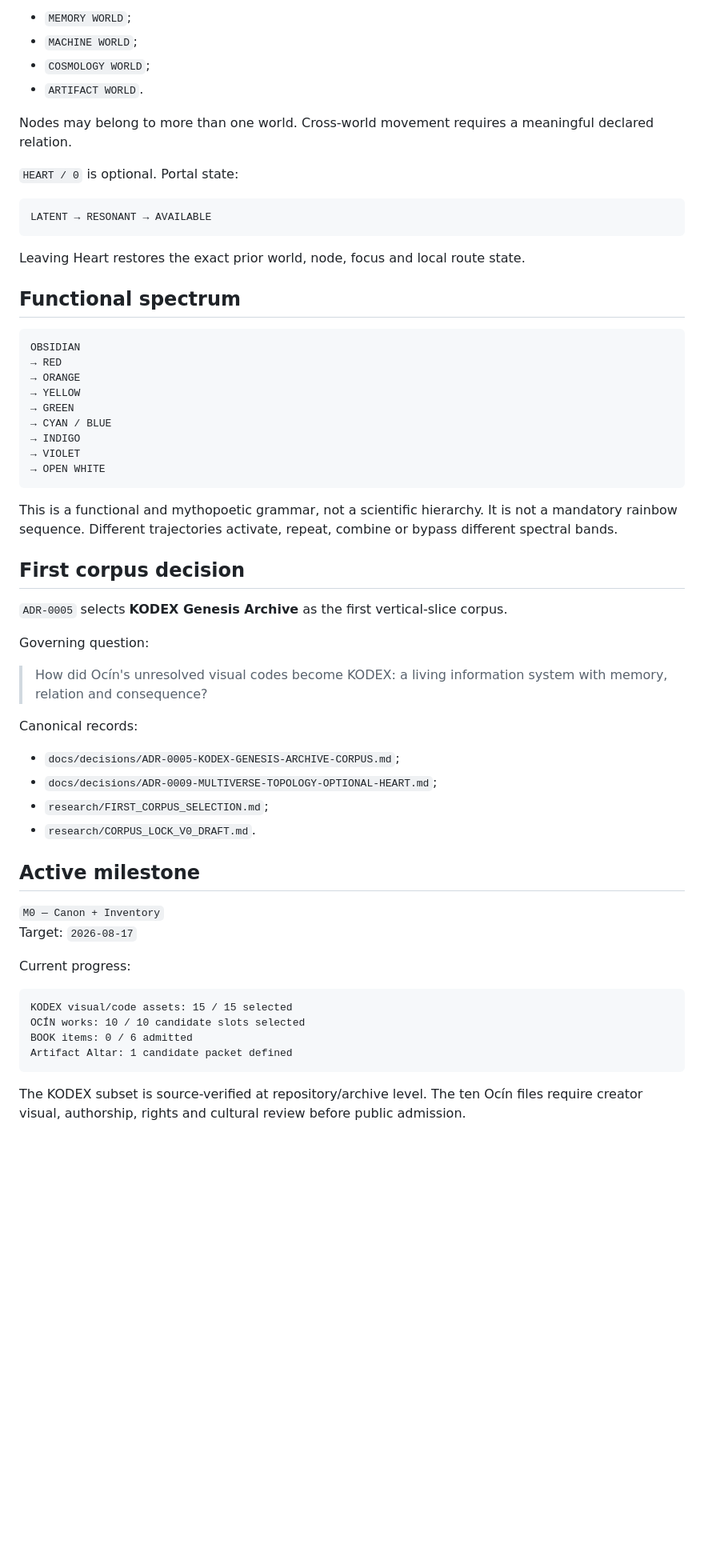
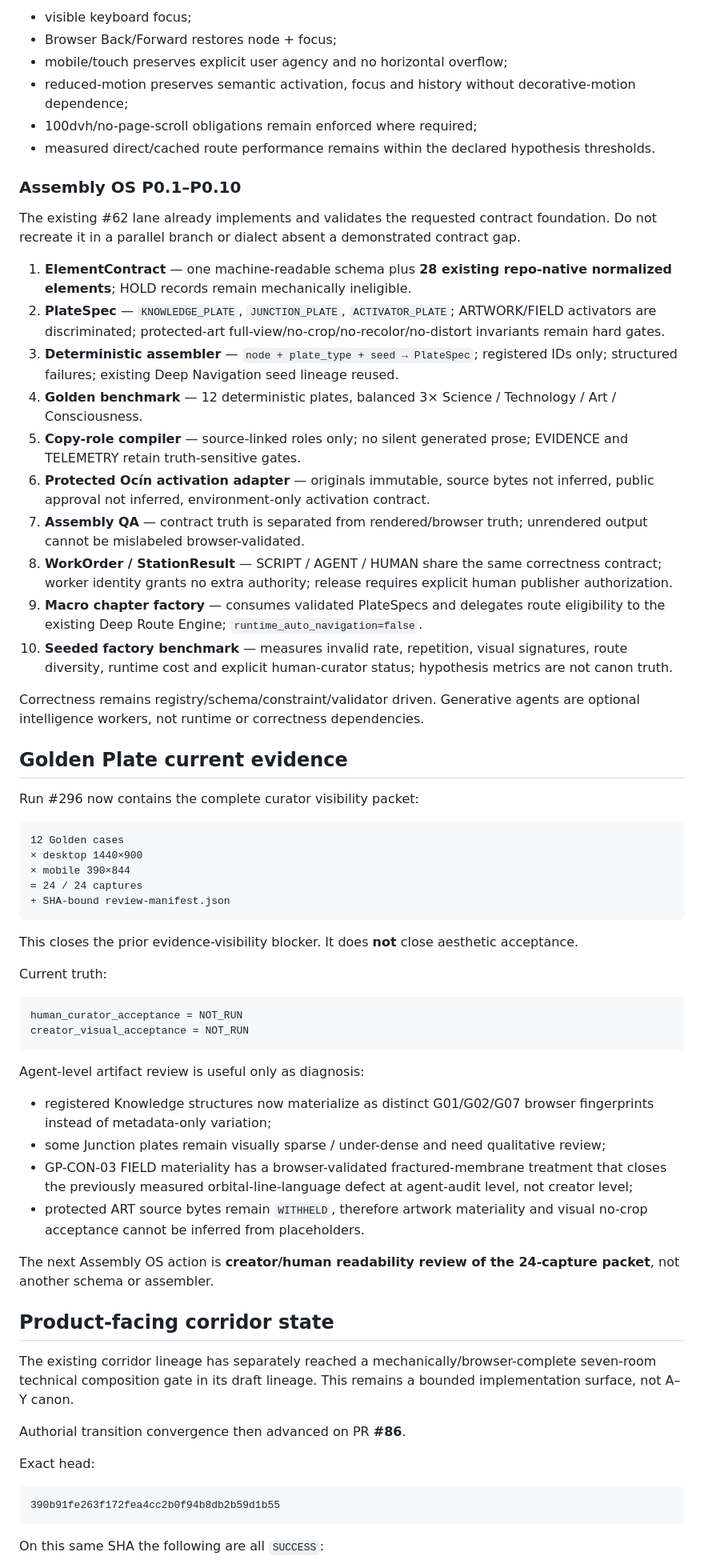
Before and after one commit to wenumapu8-droid/kodex-minus-infinity, a Markdown page: product/CURRENT_STATE.md, the part around one of its changes. Shown at 80% size. Rendered like a GitHub page; blank space fills up the shorter version.

Commit message:
docs(kodex): sync current state to verified Aug 17 evidence

````diff
--- a/product/CURRENT_STATE.md
+++ b/product/CURRENT_STATE.md
@@ -63,63 +69,69 @@ Initial semantic worlds:
 
-- `MEMORY WORLD`;
-- `MACHINE WORLD`;
-- `COSMOLOGY WORLD`;
-- `ARTIFACT WORLD`.
+- visible keyboard focus;
+- Browser Back/Forward restores node + focus;
+- mobile/touch preserves explicit user agency and no horizontal overflow;
+- reduced-motion preserves semantic activation, focus and history without decorative-motion dependence;
+- 100dvh/no-page-scroll obligations remain enforced where required;
+- measured direct/cached route performance remains within the declared hypothesis thresholds.
 
-Nodes may belong to more than one world. Cross-world movement requires a meaningful declared relation.
+### Assembly OS P0.1–P0.10
 
-`HEART / 0` is optional. Portal state:
+The existing #62 lane already implements and validates the requested contract foundation. Do not recreate it in a parallel branch or dialect absent a demonstrated contract gap.
+
+1. **ElementContract** — one machine-readable schema plus **28 existing repo-native normalized elements**; HOLD records remain mechanically ineligible.
+2. **PlateSpec** — `KNOWLEDGE_PLATE`, `JUNCTION_PLATE`, `ACTIVATOR_PLATE`; ARTWORK/FIELD activators are discriminated; protected-art full-view/no-crop/no-recolor/no-distort invariants remain hard gates.
+3. **Deterministic assembler** — `node + plate_type + seed → PlateSpec`; registered IDs only; structured failures; existing Deep Navigation seed lineage reused.
+4. **Golden benchmark** — 12 deterministic plates, balanced 3× Science / Technology / Art / Consciousness.
+5. **Copy-role compiler** — source-linked roles only; no silent generated prose; EVIDENCE and TELEMETRY retain truth-sensitive gates.
+6. **Protected Ocín activation adapter** — originals immutable, source bytes not inferred, public approval not inferred, environment-only activation contract.
+7. **Assembly QA** — contract truth is separated from rendered/browser truth; unrendered output cannot be mislabeled browser-validated.
+8. **WorkOrder / StationResult** — SCRIPT / AGENT / HUMAN share the same correctness contract; worker identity grants no extra authority; release requires explicit human publisher authorization.
+9. **Macro chapter factory** — consumes validated PlateSpecs and delegates route eligibility to the existing Deep Route Engine; `runtime_auto_navigation=false`.
+10. **Seeded factory benchmark** — measures invalid rate, repetition, visual signatures, route diversity, runtime cost and explicit human-curator status; hypothesis metrics are not canon truth.
+
+Correctness remains registry/schema/constraint/validator driven. Generative agents are optional intelligence workers, not runtime or correctness dependencies.
+
+## Golden Plate current evidence
+
+Run #296 now contains the complete curator visibility packet:
 
 ```text
-LATENT → RESONANT → AVAILABLE
+12 Golden cases
+× desktop 1440×900
+× mobile 390×844
+= 24 / 24 captures
++ SHA-bound review-manifest.json
 ```
 
-Leaving Heart restores the exact prior world, node, focus and local route state.
+This closes the prior evidence-visibility blocker. It does **not** close aesthetic acceptance.
 
-## Functional spectrum
+Current truth:
 
 ```text
-OBSIDIAN
-→ RED
-→ ORANGE
-→ YELLOW
-→ GREEN
-→ CYAN / BLUE
-→ INDIGO
-→ VIOLET
-→ OPEN WHITE
+human_curator_acceptance = NOT_RUN
+creator_visual_acceptance = NOT_RUN
 ```
 
-This is a functional and mythopoetic grammar, not a scientific hierarchy. It is not a mandatory rainbow sequence. Different trajectories activate, repeat, combine or bypass different spectral bands.
+Agent-level artifact review is useful only as diagnosis:
 
-## First corpus decision
+- registered Knowledge structures now materialize as distinct G01/G02/G07 browser fingerprints instead of metadata-only variation;
+- some Junction plates remain visually sparse / under-dense and need qualitative review;
+- GP-CON-03 FIELD materiality has a browser-validated fractured-membrane treatment that closes the previously measured orbital-line-language defect at agent-audit level, not creator level;
+- protected ART source bytes remain `WITHHELD`, therefore artwork materiality and visual no-crop acceptance cannot be inferred from placeholders.
 
-`ADR-0005` selects **KODEX Genesis Archive** as the first vertical-slice corpus.
+The next Assembly OS action is **creator/human readability review of the 24-capture packet**, not another schema or assembler.
 
-Governing question:
+## Product-facing corridor state
 
-> How did Ocín's unresolved visual codes become KODEX: a living information system with memory, relation and consequence?
+The existing corridor lineage has separately reached a mechanically/browser-complete seven-room technical composition gate in its draft lineage. This remains a bounded implementation surface, not A–Y canon.
 
-Canonical records:
+Authorial transition convergence then advanced on PR **#86**.
 
-- `docs/decisions/ADR-0005-KODEX-GENESIS-ARCHIVE-CORPUS.md`;
-- `docs/decisions/ADR-0009-MULTIVERSE-TOPOLOGY-OPTIONAL-HEART.md`;
-- `research/FIRST_CORPUS_SELECTION.md`;
-- `research/CORPUS_LOCK_V0_DRAFT.md`.
-
-## Active milestone
-
-`M0 — Canon + Inventory`
-Target: `2026-08-17`
-
-Current progress:
+Exact head:
 
 ```text
-KODEX visual/code assets: 15 / 15 selected
-OCÍN works: 10 / 10 candidate slots selected
-BOOK items: 0 / 6 admitted
-Artifact Altar: 1 candidate packet defined
+390b91fe263f172fea4cc2b0f94b8db2b59d1b55
 ```
 
-The KODEX subset is source-verified at repository/archive level. The ten Ocín files require creator visual, authorship, rights and cultural review before public admission.
+On this same SHA the following are all `SUCCESS`:
 
````
Also changed, not shown: other parts of product/CURRENT_STATE.md (+109 -156 lines).
